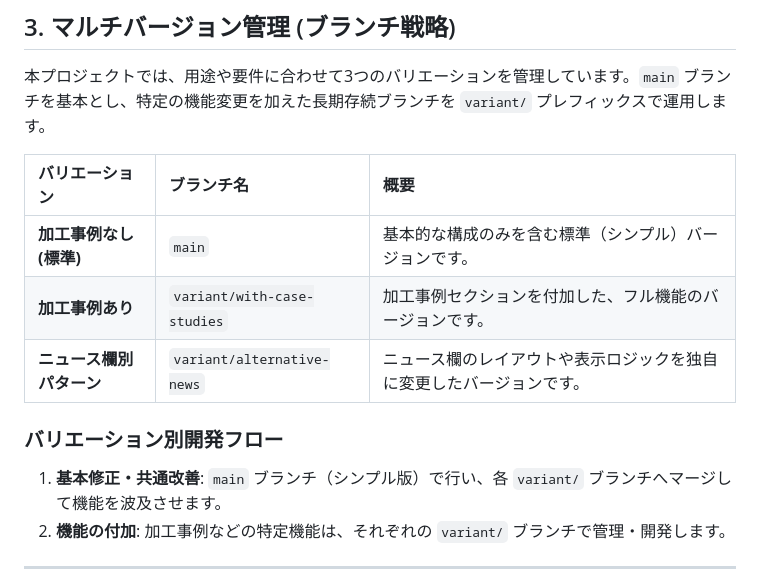
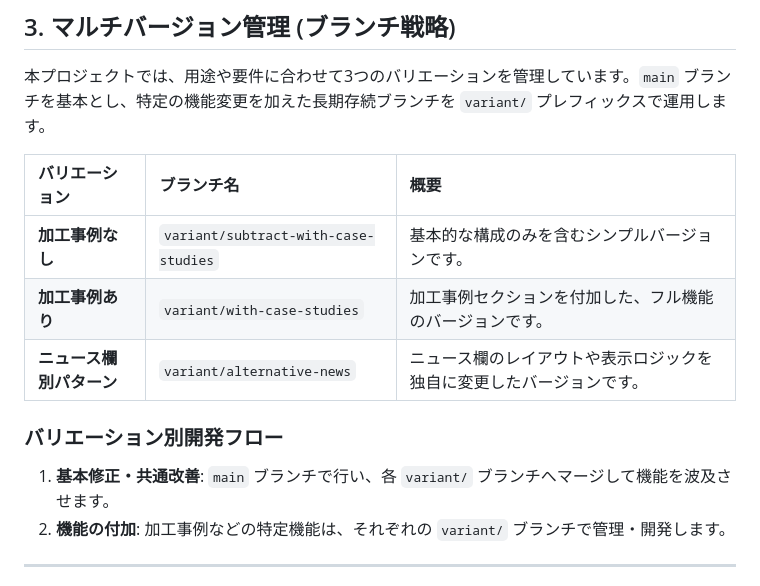
Before and after one commit to torque60/corporatesite, a Markdown page: docs/README.md, the part around the change. GitHub-like rendering.

Commit message:
README.mdファイルのブランチ管理方針を現状の開発状況に応じて更新しました。

```diff
--- a/docs/README.md
+++ b/docs/README.md
@@ -42,12 +42,12 @@ corporatesite/
 
 | バリエーション | ブランチ名 | 概要 |
 | :--- | :--- | :--- |
-| **加工事例なし (標準)** | `main` | 基本的な構成のみを含む標準（シンプル）バージョンです。 |
+| **加工事例なし** | `variant/subtract-with-case-studies` | 基本的な構成のみを含むシンプルバージョンです。 |
 | **加工事例あり** | `variant/with-case-studies` | 加工事例セクションを付加した、フル機能のバージョンです。 |
 | **ニュース欄別パターン** | `variant/alternative-news` | ニュース欄のレイアウトや表示ロジックを独自に変更したバージョンです。 |
 
 ### バリエーション別開発フロー
-1.  **基本修正・共通改善**: `main` ブランチ（シンプル版）で行い、各 `variant/` ブランチへマージして機能を波及させます。
+1.  **基本修正・共通改善**: `main` ブランチで行い、各 `variant/` ブランチへマージして機能を波及させます。
 2.  **機能の付加**: 加工事例などの特定機能は、それぞれの `variant/` ブランチで管理・開発します。
 
 ---
```
